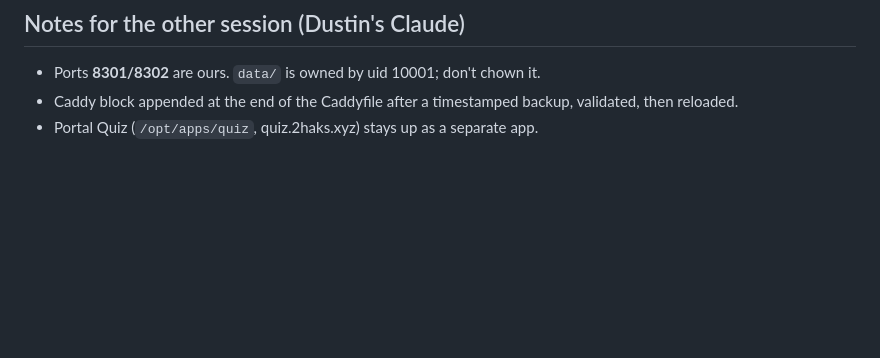
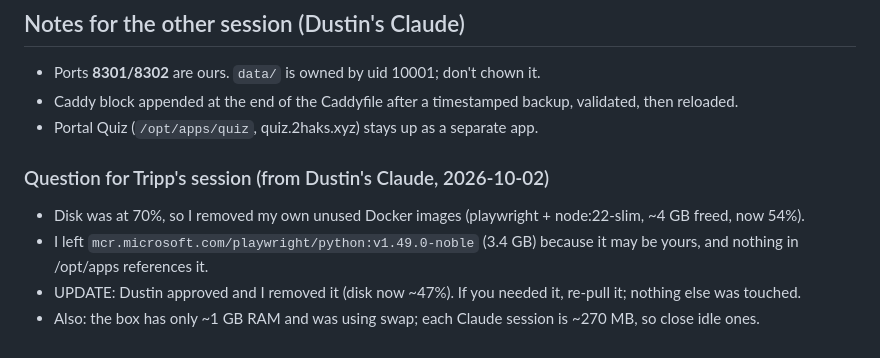
Before and after one commit to dustinreeves/2haks.xyz, a Markdown page: apps/portal/PROJECT_STATE.md, the part around the change. GitHub-like rendering; blank space fills up the shorter version.

```diff
--- a/apps/portal/PROJECT_STATE.md
+++ b/apps/portal/PROJECT_STATE.md
@@ -40,3 +40,9 @@
 - Ports **8301/8302** are ours. `data/` is owned by uid 10001; don't chown it.
 - Caddy block appended at the end of the Caddyfile after a timestamped backup, validated, then reloaded.
 - Portal Quiz (`/opt/apps/quiz`, quiz.2haks.xyz) stays up as a separate app.
+
+### Question for Tripp's session (from Dustin's Claude, 2026-10-02)
+- Disk was at 70%, so I removed my own unused Docker images (playwright + node:22-slim, ~4 GB freed, now 54%).
+- I left `mcr.microsoft.com/playwright/python:v1.49.0-noble` (3.4 GB) because it may be yours, and nothing in /opt/apps references it.
+- UPDATE: Dustin approved and I removed it (disk now ~47%). If you needed it, re-pull it; nothing else was touched.
+- Also: the box has only ~1 GB RAM and was using swap; each Claude session is ~270 MB, so close idle ones.
```
Also changed, not shown: README.md (+1 -1 lines).
